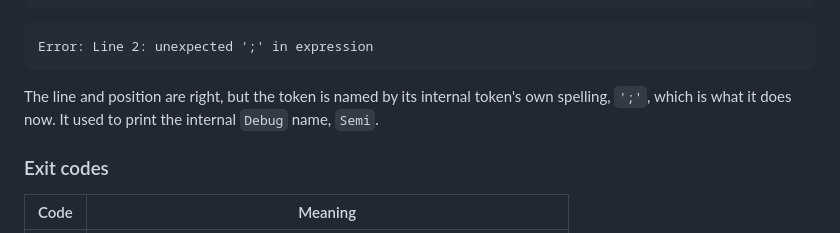
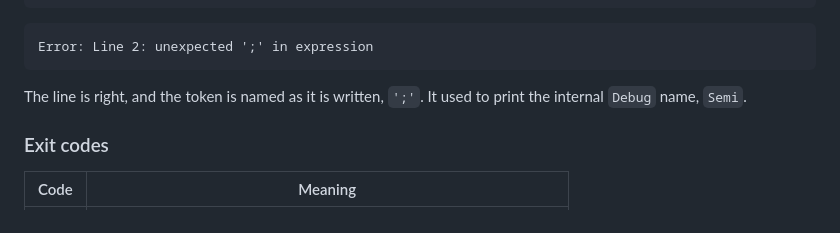
Before and after one commit to MH1044/splatcrab, a Markdown page: docs/HANDBOOK.md, the part around the change. GitHub-like rendering.

````diff
--- a/docs/HANDBOOK.md
+++ b/docs/HANDBOOK.md
@@ -3236,9 +3236,8 @@ y = x + ;
 Error: Line 2: unexpected ';' in expression
 ```
 
-The line and position are right, but the token is named by its internal
-token's own spelling, `';'`, which is what it does now. It used to print the
-internal `Debug` name, `Semi`.
+The line is right, and the token is named as it is written, `';'`. It used to
+print the internal `Debug` name, `Semi`.
 
 ### Exit codes
 
````
Also changed, not shown: docs/ARCHITECTURE.md (+8 -4 lines).
